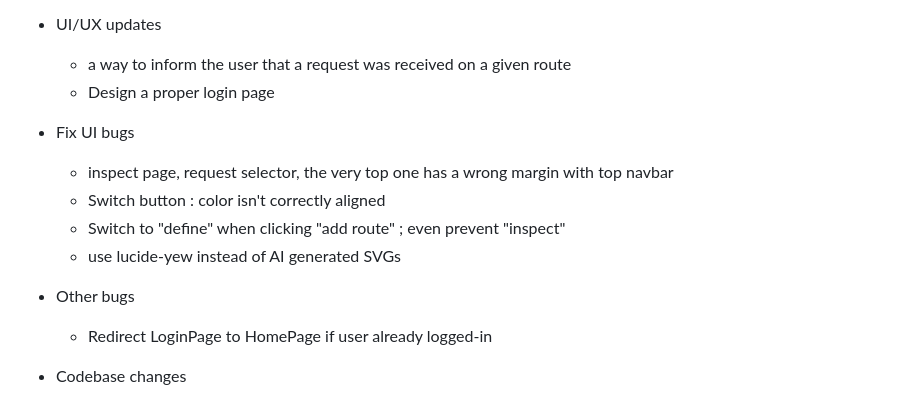
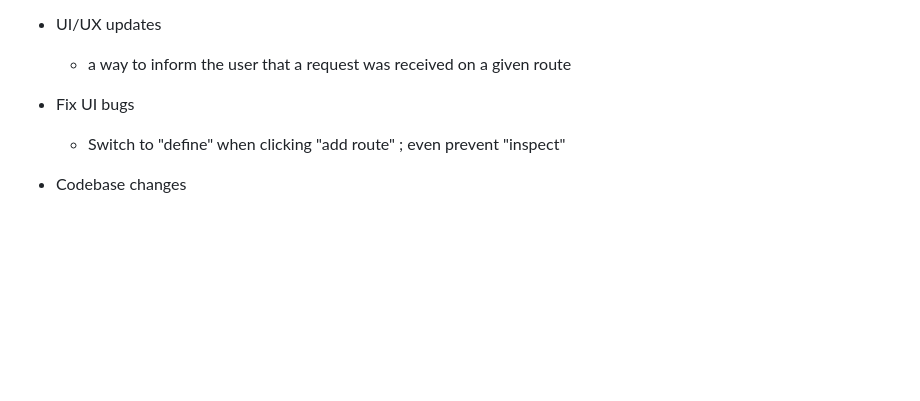
Before and after one commit to lvcv4y/rustceptor, a Markdown page: README.md, the part around the change. Drawn GitHub-style; blank space fills up the shorter version.

```diff
--- a/README.md
+++ b/README.md
@@ -189,16 +189,9 @@ That's where I store the ideas of features and the things I wanna work on. There
 
 - UI/UX updates
     - a way to inform the user that a request was received on a given route
-    - Design a proper login page
 
 - Fix UI bugs
-    - inspect page, request selector, the very top one has a wrong margin with top navbar
-    - Switch button : color isn't correctly aligned
     - Switch to "define" when clicking "add route" ; even prevent "inspect"
-    - use lucide-yew instead of AI generated SVGs
-
-- Other bugs
-    - Redirect LoginPage to HomePage if user already logged-in
 
 - Codebase changes
     - Change some defaults: Inspect panel by default, maybe select default route by default?
```
